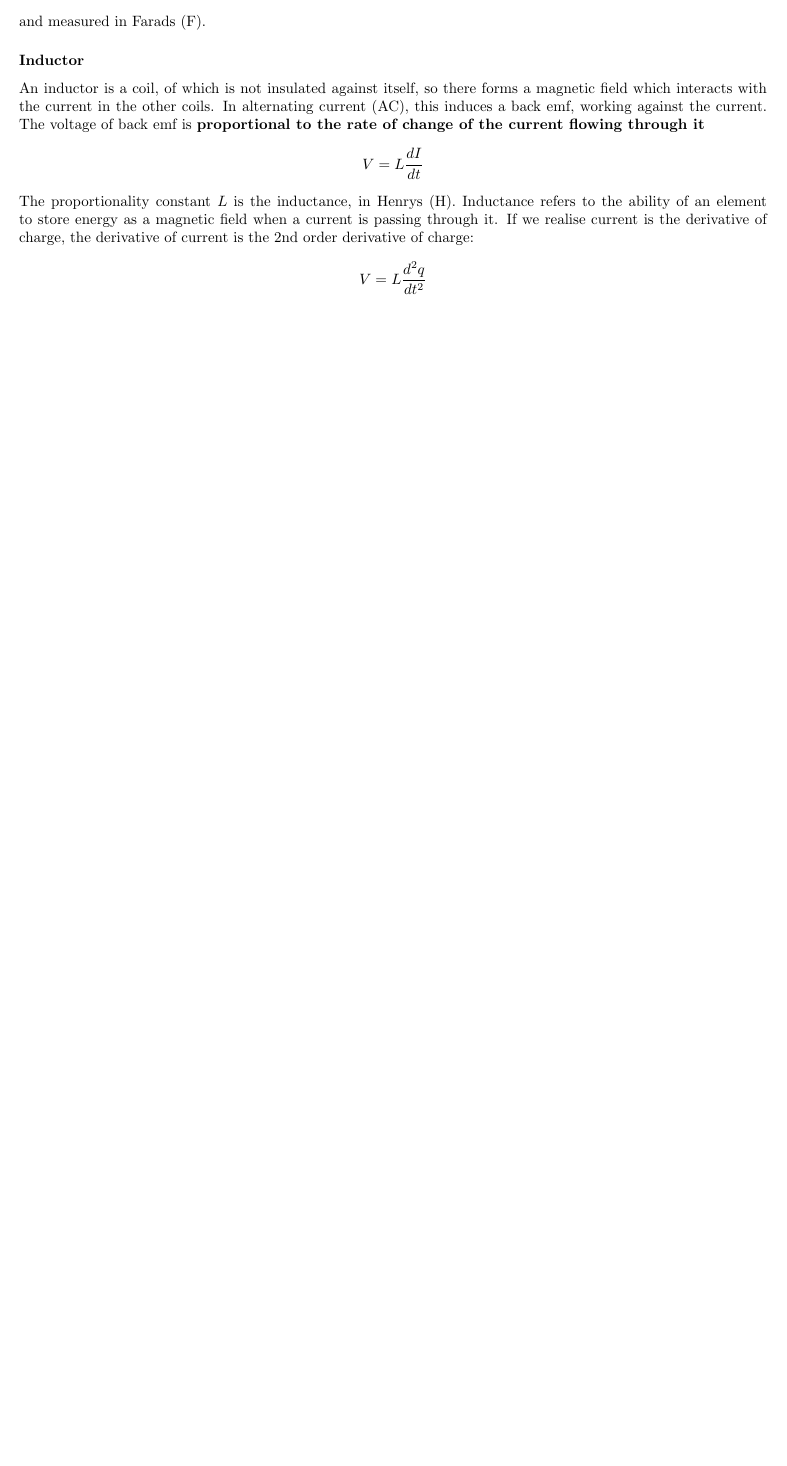
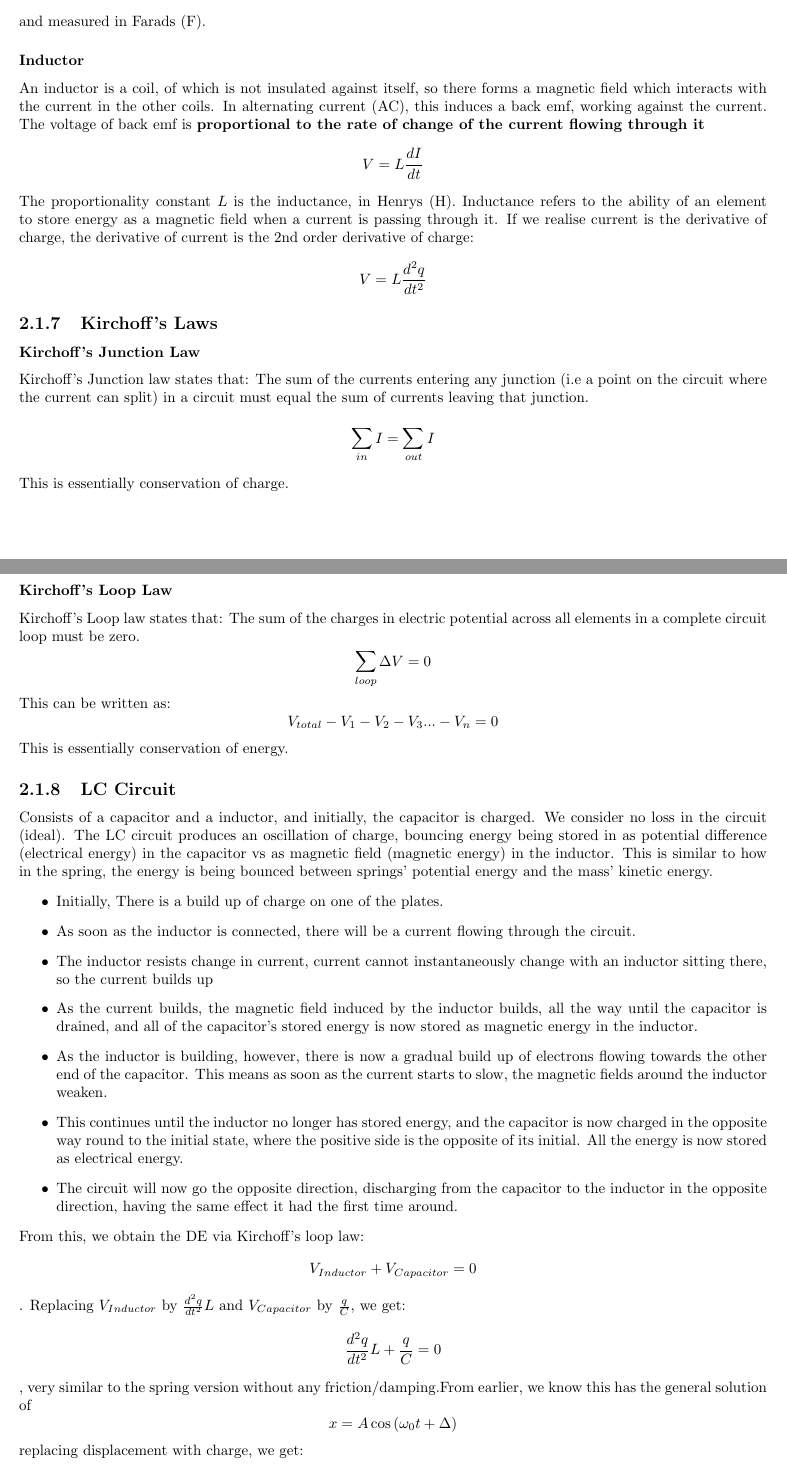
Before and after one commit to Pearlthecatgirl/School-Notes, a LaTeX document (1002PHYS/notes/notes.tex): part of page 15 of 15 before the commit and two parts of pages 15 and 16 of 17 after it, the two joined at a grey line, cut so that both start at the same text, the shorter picture padded with empty space. Compiled offline with pdfLaTeX.

Commit message:
added electrical resonance notes

```diff
--- a/1002PHYS/notes/notes.tex
+++ b/1002PHYS/notes/notes.tex
@@ -448,3 +448,32 @@ V=L\frac{dI}{dt}
 \] The proportionality constant $L$ is the inductance, in Henrys (H). Inductance refers to the ability of an element to store energy as a magnetic field when a current is passing through it. If we realise current is the derivative of charge, the derivative of current is the 2nd order derivative of charge: \[
 V=L\frac{d^{2}q}{dt^{2}}
 \] }
+\subsection{Kirchoff's Laws}
+\subsubsection{Kirchoff's Junction Law}
+\par{Kirchoff's Junction law states that: The sum of the currents entering any junction (i.e a point on the circuit where the current can split) in a circuit must equal the sum of currents leaving that junction. \[
+\sum_{in}^{}{I}=\sum_{out}^{}{I}
+\] This is essentially conservation of charge.}
+\subsubsection{Kirchoff's Loop Law}
+\par{Kirchoff's Loop law states that: The sum of the charges in electric potential across all elements in a complete circuit loop must be zero. \[
+\sum_{loop}^{}{\Delta V}=0
+\] This can be written as: \[
+V_{total}-V_{1}-V_{2}-V_{3}...-V_{n}=0
+\] This is essentially conservation of energy.}
+\subsection{LC Circuit}
+\par{Consists of a capacitor and a inductor, and initially, the capacitor is charged. We consider no loss in the circuit (ideal). The LC circuit produces an oscillation of charge, bouncing energy being stored in as potential difference (electrical energy) in the capacitor vs as magnetic field (magnetic energy) in the inductor. This is similar to how in the spring, the energy is being bounced between springs' potential energy and the mass' kinetic energy.
+\begin{itemize}
+	\item{Initially, There is a build up of charge on one of the plates.}
+	\item{As soon as the inductor is connected, there will be a current flowing through the circuit.}
+	\item{The inductor resists change in current, current cannot instantaneously change with an inductor sitting there, so the current builds up}
+	\item{As the current builds, the magnetic field induced by the inductor builds, all the way until the capacitor is drained, and all of the capacitor's stored energy is now stored as magnetic energy in the inductor.}
+	\item{As the inductor is building, however, there is now a gradual build up of electrons flowing towards the other end of the capacitor. This means as soon as the current starts to slow, the magnetic fields around the inductor weaken. }
+	\item{This continues until the inductor no longer has stored energy, and the capacitor is now charged in the opposite way round to the initial state, where the positive side is the opposite of its initial. All the energy is now stored as electrical energy. }
+	\item{The circuit will now go the opposite direction, discharging from the capacitor to the inductor in the opposite direction, having the same effect it had the first time around. }
+\end{itemize}
+From this, we obtain the DE via Kirchoff's loop law: \[
+V_{Inductor}+V_{Capacitor}=0
+\]. Replacing $V_{Inductor}$ by $\frac{d^{2}q}{dt^{2}}L$ and $V_{Capacitor}$ by $\frac{q}{C}$, we get: \[
+\frac{d^{2}q}{dt^{2}}L+\frac{q}{C}=0
+\], very similar to the spring version without any friction/damping.From earlier, we know this has the general solution of \[
+x=A\cos\left(\omega_{0}t+\Delta\right)
+\] replacing displacement with charge, we get: \[
```
Also changed, not shown: 1002PHYS/notes/notes.tex (26 more changed lines).
